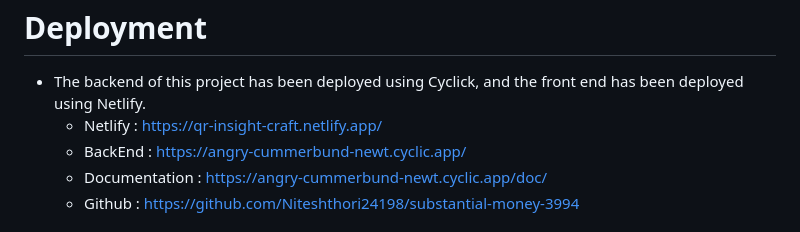
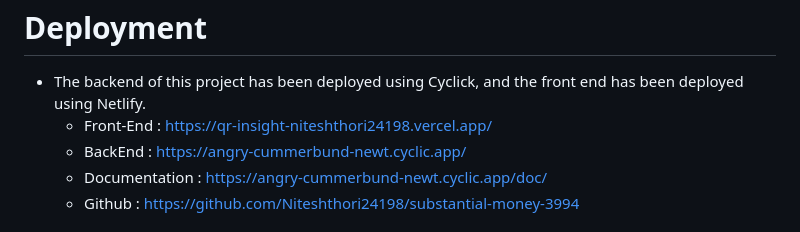
Before and after one commit to Niteshthori24198/QR-Insight, a Markdown page: README.md, the part around the change. Rendered like a GitHub page.

```diff
--- a/README.md
+++ b/README.md
@@ -139,7 +139,7 @@
   # Deployment
 
   - The backend of this project has been deployed using Cyclick, and the front end has been deployed using Netlify.
-     - Netlify :  https://qr-insight-craft.netlify.app/
+     - Front-End :  https://qr-insight-niteshthori24198.vercel.app/
      - BackEnd :  https://angry-cummerbund-newt.cyclic.app/
      - Documentation : https://angry-cummerbund-newt.cyclic.app/doc/
      - Github  :  https://github.com/Niteshthori24198/substantial-money-3994
```
